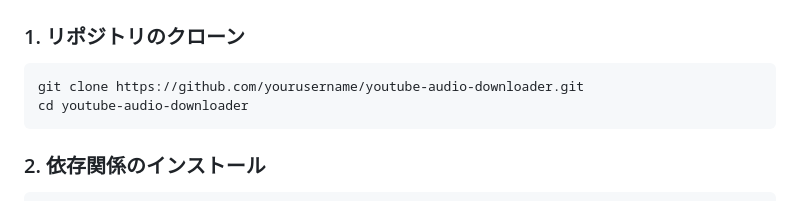
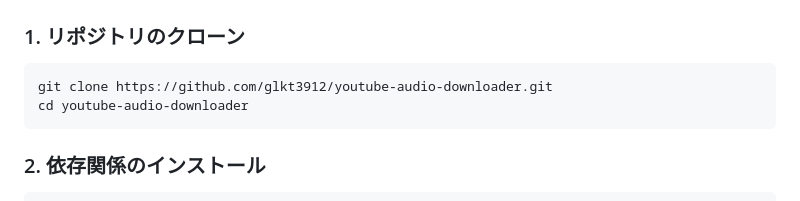
Before and after one commit to glkt3912/youtube-audio-downloader, a Markdown page: README.md, the part around one of its changes. Rendered like a GitHub page.

Commit message:
Update GitHub username in README
プレースホルダーのyousernameを実際のGitHubユーザー名glkt3912に更新

````diff
--- a/README.md
+++ b/README.md
@@ -54,7 +54,7 @@ sudo apt install yt-dlp ffmpeg
 ### 1. リポジトリのクローン
 
 ```bash
-git clone https://github.com/yourusername/youtube-audio-downloader.git
+git clone https://github.com/glkt3912/youtube-audio-downloader.git
 cd youtube-audio-downloader
 ```
 
````
Also changed, not shown: other parts of README.md (+1 -1 lines).
